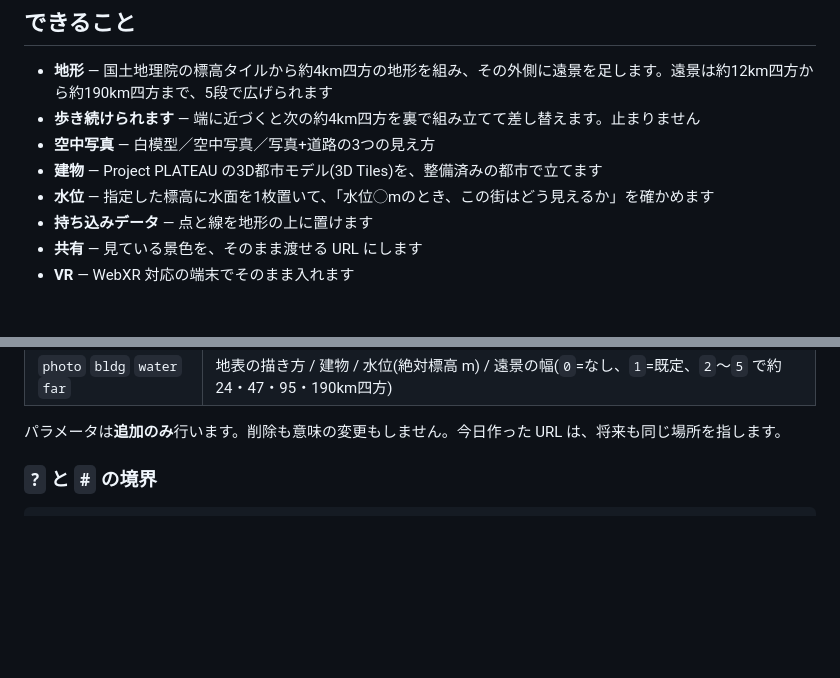
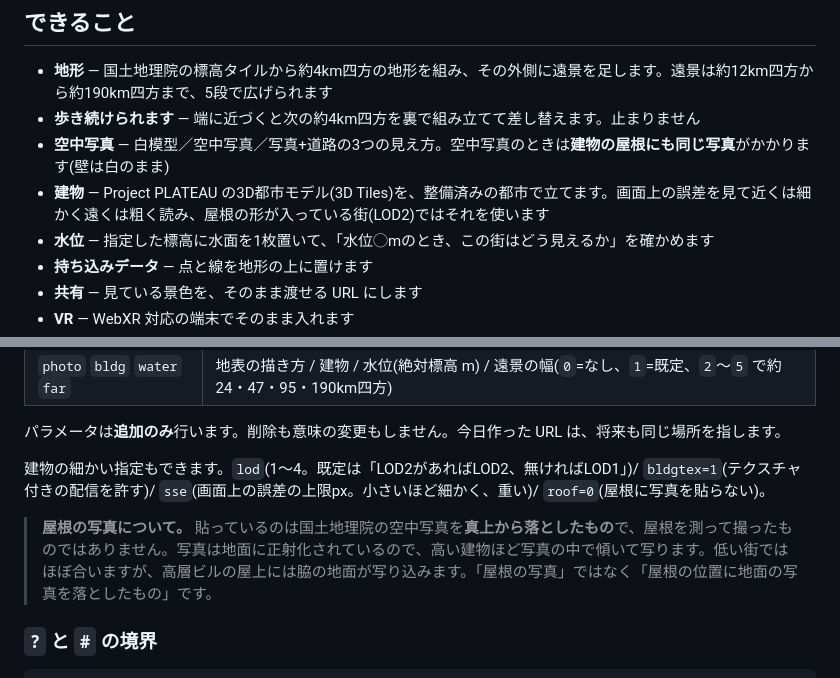
Before and after one commit to tomoakiitoh/inoz, a Markdown page: README.md, 2 parts joined by grey strips. Rendered like a GitHub page; blank space fills up the shorter version.

Commit message:
README: 屋根の写真と建物の指定(lod / sse / roof)を追記

```diff
--- a/README.md
+++ b/README.md
@@ -14,8 +14,8 @@
 
 - **地形** — 国土地理院の標高タイルから約4km四方の地形を組み、その外側に遠景を足します。遠景は約12km四方から約190km四方まで、5段で広げられます
 - **歩き続けられます** — 端に近づくと次の約4km四方を裏で組み立てて差し替えます。止まりません
-- **空中写真** — 白模型／空中写真／写真+道路の3つの見え方
-- **建物** — Project PLATEAU の3D都市モデル(3D Tiles)を、整備済みの都市で立てます
+- **空中写真** — 白模型／空中写真／写真+道路の3つの見え方。空中写真のときは**建物の屋根にも同じ写真**がかかります(壁は白のまま)
+- **建物** — Project PLATEAU の3D都市モデル(3D Tiles)を、整備済みの都市で立てます。画面上の誤差を見て近くは細かく遠くは粗く読み、屋根の形が入っている街(LOD2)ではそれを使います
 - **水位** — 指定した標高に水面を1枚置いて、「水位◯mのとき、この街はどう見えるか」を確かめます
 - **持ち込みデータ** — 点と線を地形の上に置けます
 - **共有** — 見ている景色を、そのまま渡せる URL にします
@@ -37,6 +37,10 @@ https://inoz.jp/?lat=35.99170&lon=139.08570&dir=164&tilt=6&photo=1&label=秩父
 | `photo` `bldg` `water` `far` | 地表の描き方 / 建物 / 水位(絶対標高 m) / 遠景の幅(`0`=なし、`1`=既定、`2`〜`5` で約24・47・95・190km四方) |
 
 パラメータは**追加のみ**行います。削除も意味の変更もしません。今日作った URL は、将来も同じ場所を指します。
+
+建物の細かい指定もできます。`lod`(1〜4。既定は「LOD2があればLOD2、無ければLOD1」)/ `bldgtex=1`(テクスチャ付きの配信を許す)/ `sse`(画面上の誤差の上限px。小さいほど細かく、重い)/ `roof=0`(屋根に写真を貼らない)。
+
+> **屋根の写真について。** 貼っているのは国土地理院の空中写真を**真上から落としたもの**で、屋根を測って撮ったものではありません。写真は地面に正射化されているので、高い建物ほど写真の中で傾いて写ります。低い街ではほぼ合いますが、高層ビルの屋上には脇の地面が写り込みます。「屋根の写真」ではなく「屋根の位置に地面の写真を落としたもの」です。
 
 ### `?` と `#` の境界
 
```
